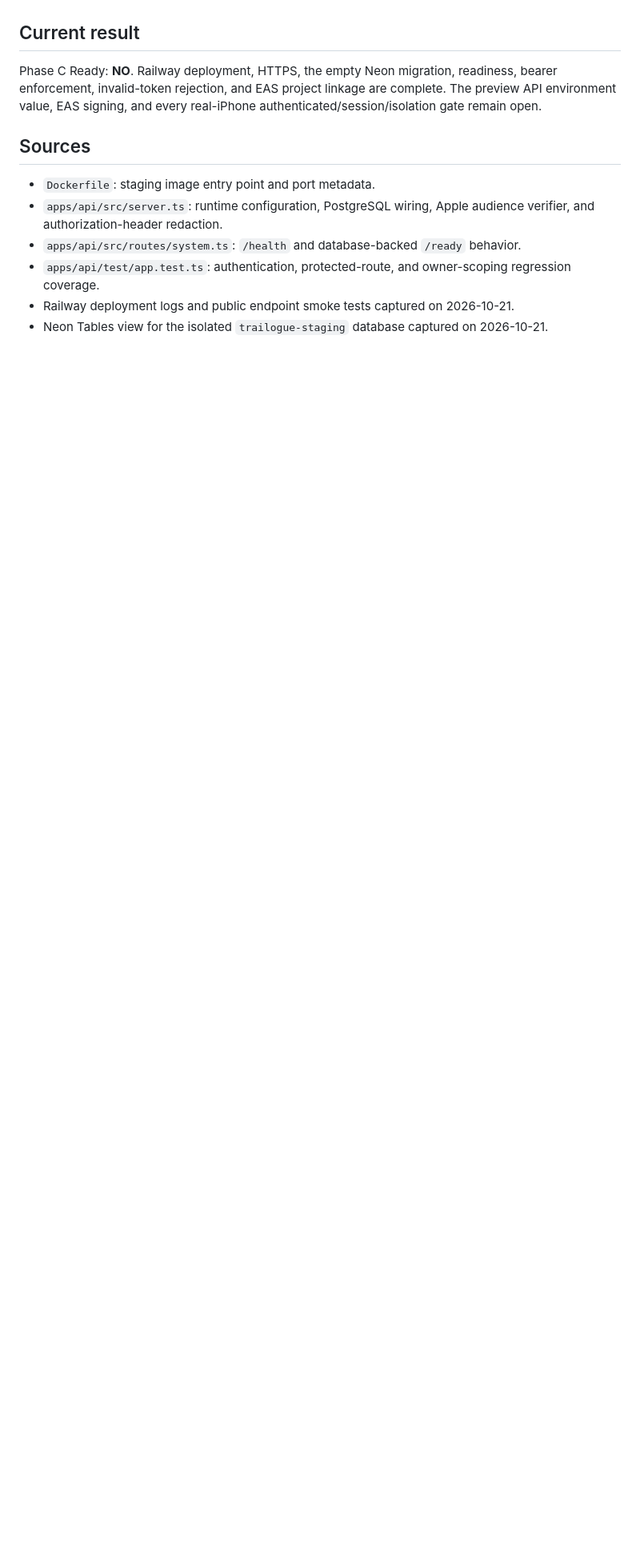
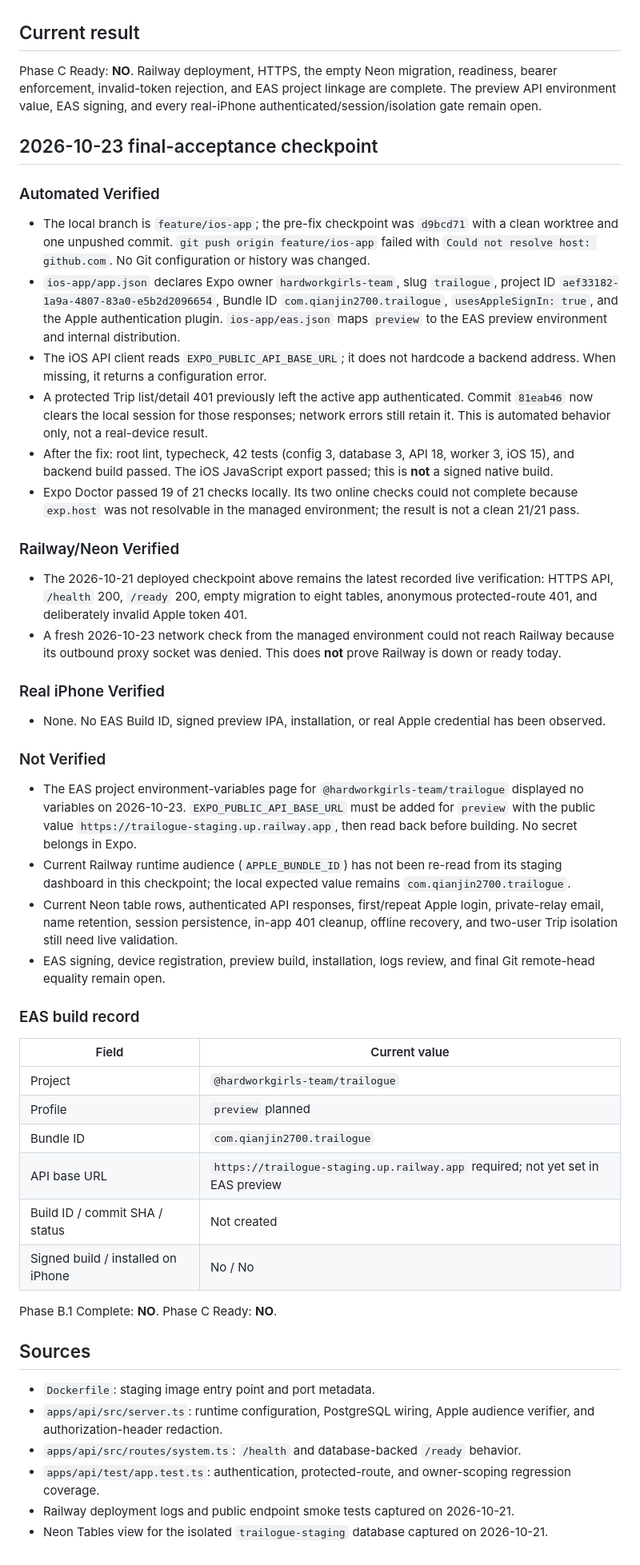
Before and after one commit to qianjin2700-ship-it/Trailogue, a Markdown page: docs/26-phase-b1-staging-integration.md, the part around the change. Shown at 80% size. Drawn GitHub-style; blank space fills up the shorter version.

Commit message:
docs(staging): record Phase B.1 acceptance checkpoint

```diff
--- a/docs/26-phase-b1-staging-integration.md
+++ b/docs/26-phase-b1-staging-integration.md
@@ -127,6 +127,46 @@ The PostgreSQL client currently emits a compatibility warning about the future i
 
 Phase C Ready: **NO**. Railway deployment, HTTPS, the empty Neon migration, readiness, bearer enforcement, invalid-token rejection, and EAS project linkage are complete. The preview API environment value, EAS signing, and every real-iPhone authenticated/session/isolation gate remain open.
 
+## 2026-10-23 final-acceptance checkpoint
+
+### Automated Verified
+
+- The local branch is `feature/ios-app`; the pre-fix checkpoint was `d9bcd71` with a clean worktree and one unpushed commit. `git push origin feature/ios-app` failed with `Could not resolve host: github.com`. No Git configuration or history was changed.
+- `ios-app/app.json` declares Expo owner `hardworkgirls-team`, slug `trailogue`, project ID `aef33182-1a9a-4807-83a0-e5b2d2096654`, Bundle ID `com.qianjin2700.trailogue`, `usesAppleSignIn: true`, and the Apple authentication plugin. `ios-app/eas.json` maps `preview` to the EAS preview environment and internal distribution.
+- The iOS API client reads `EXPO_PUBLIC_API_BASE_URL`; it does not hardcode a backend address. When missing, it returns a configuration error.
+- A protected Trip list/detail 401 previously left the active app authenticated. Commit `81eab46` now clears the local session for those responses; network errors still retain it. This is automated behavior only, not a real-device result.
+- After the fix: root lint, typecheck, 42 tests (config 3, database 3, API 18, worker 3, iOS 15), and backend build passed. The iOS JavaScript export passed; this is **not** a signed native build.
+- Expo Doctor passed 19 of 21 checks locally. Its two online checks could not complete because `exp.host` was not resolvable in the managed environment; the result is not a clean 21/21 pass.
+
+### Railway/Neon Verified
+
+- The 2026-10-21 deployed checkpoint above remains the latest recorded live verification: HTTPS API, `/health` 200, `/ready` 200, empty migration to eight tables, anonymous protected-route 401, and deliberately invalid Apple token 401.
+- A fresh 2026-10-23 network check from the managed environment could not reach Railway because its outbound proxy socket was denied. This does **not** prove Railway is down or ready today.
+
+### Real iPhone Verified
+
+- None. No EAS Build ID, signed preview IPA, installation, or real Apple credential has been observed.
+
+### Not Verified
+
+- The EAS project environment-variables page for `@hardworkgirls-team/trailogue` displayed no variables on 2026-10-23. `EXPO_PUBLIC_API_BASE_URL` must be added for `preview` with the public value `https://trailogue-staging.up.railway.app`, then read back before building. No secret belongs in Expo.
+- Current Railway runtime audience (`APPLE_BUNDLE_ID`) has not been re-read from its staging dashboard in this checkpoint; the local expected value remains `com.qianjin2700.trailogue`.
+- Current Neon table rows, authenticated API responses, first/repeat Apple login, private-relay email, name retention, session persistence, in-app 401 cleanup, offline recovery, and two-user Trip isolation still need live validation.
+- EAS signing, device registration, preview build, installation, logs review, and final Git remote-head equality remain open.
+
+### EAS build record
+
+| Field | Current value |
+| --- | --- |
+| Project | `@hardworkgirls-team/trailogue` |
+| Profile | `preview` planned |
+| Bundle ID | `com.qianjin2700.trailogue` |
+| API base URL | `https://trailogue-staging.up.railway.app` required; not yet set in EAS preview |
+| Build ID / commit SHA / status | Not created |
+| Signed build / installed on iPhone | No / No |
+
+Phase B.1 Complete: **NO**. Phase C Ready: **NO**.
+
 ## Sources
 
 - `Dockerfile`: staging image entry point and port metadata.
```
Also changed, not shown: CODEX_HANDOFF.md (+1 -1 lines).
